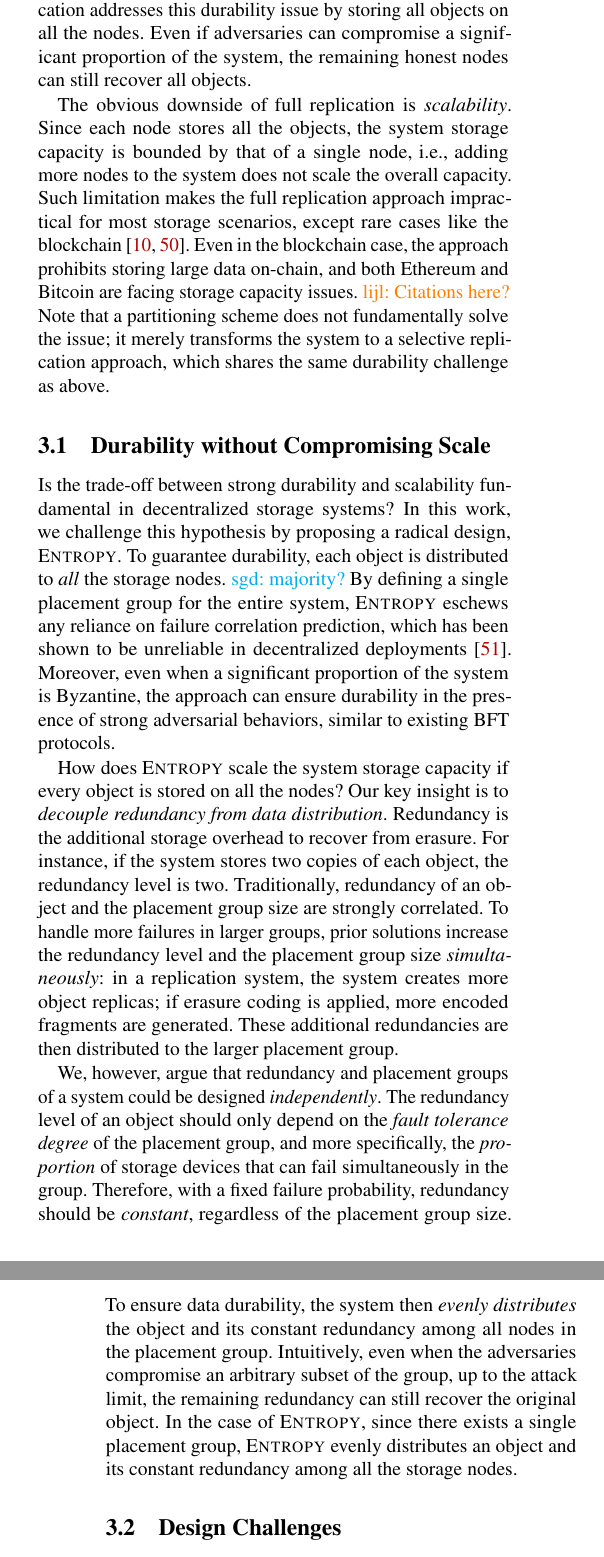
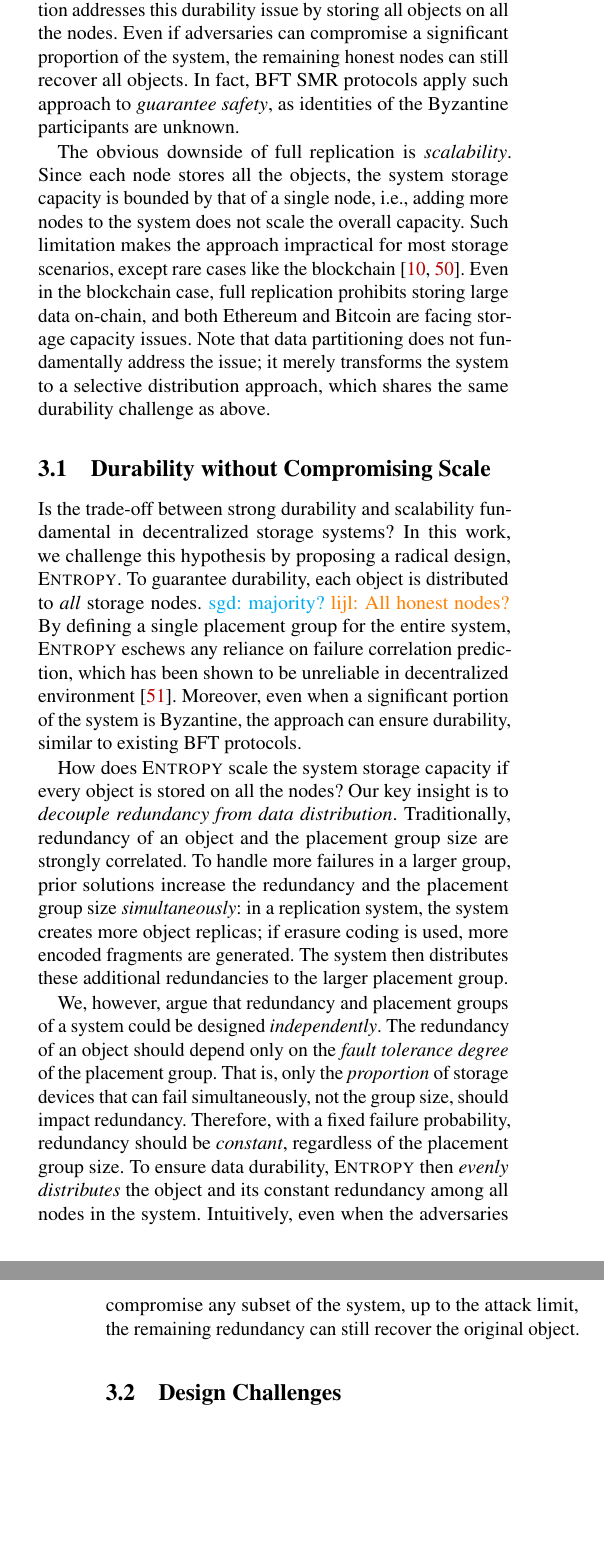
Before and after one commit to sgdxbc/dddht-paper, a LaTeX document (paper.tex, which reads sections/approach.tex): two parts of the columns of pages 4 and 5 of 18, joined at a grey line, cut so that both start at the same text, the shorter picture padded with empty space. Compiled offline with pdfLaTeX; a LaTeX package or settings file that is missing is left out.

Commit message:
approach: pass wip

```diff
--- a/sections/approach.tex
+++ b/sections/approach.tex
@@ -1,46 +1,47 @@
 \section{The \sys Approach}
 \label{sec:approach}
 
-So far, we have discussed two general approaches to provide durability in prior decentralized storage systems.
-Selective replication is effective when failures within each placement group are independent.
-However, we have shown in \autoref{sec:background:loss} that adversaries can break the failure independence assumption and compromise data durability deterministically.
+In \autoref{sec:background}, we introduce two general approaches to provide durability in prior decentralized storage systems.
+Selective distribution is effective when failures within each placement group are independent.
+However, we have shown in \autoref{sec:background:loss} that strong adversaries can break the failure independence assumption and compromise data durability deterministically.
 Full replication addresses this durability issue by storing all objects on all the nodes.
 Even if adversaries can compromise a significant proportion of the system, the remaining honest nodes can still recover all objects.
+In fact, BFT SMR protocols apply such approach to \emph{guarantee safety}, as identities of the Byzantine participants are unknown.
 
 The obvious downside of full replication is \emph{scalability}.
 Since each node stores all the objects, the system storage capacity is bounded by that of a single node, \ie, adding more nodes to the system does not scale the overall capacity.
-Such limitation makes the full replication approach impractical for most storage scenarios, except rare cases like the blockchain~\cite{bitcoin,ethereum}.
-Even in the blockchain case, the approach prohibits storing large data on-chain, and both Ethereum and Bitcoin are facing storage capacity issues.
-\lijl{Citations here?}
-Note that a partitioning scheme does not fundamentally solve the issue;
-it merely transforms the system to a selective replication approach, which shares the same durability challenge as above.
+Such limitation makes the approach impractical for most storage scenarios, except rare cases like the blockchain~\cite{bitcoin,ethereum}.
+Even in the blockchain case, full replication prohibits storing large data on-chain, and both Ethereum and Bitcoin are facing storage capacity issues.
+Note that data partitioning does not fundamentally address the issue;
+it merely transforms the system to a selective distribution approach, which shares the same durability challenge as above.
 
 \subsection{Durability without Compromising Scale}
 \label{sec:approach:insight}
 
 Is the trade-off between strong durability and scalability fundamental in decentralized storage systems?
 In this work, we challenge this hypothesis by proposing a radical design, \sys.
-To guarantee durability, each object is distributed to \emph{all} the storage nodes.
+To guarantee durability, each object is distributed to \emph{all} storage nodes.
 \sgd{majority?}
-By defining a single placement group for the entire system, \sys eschews any reliance on failure correlation prediction, which has been shown to be unreliable in decentralized deployments~\cite{irisstore}.
-Moreover, even when a significant proportion of the system is Byzantine, the approach can ensure durability in the presence of strong adversarial behaviors, similar to existing BFT protocols.
+\lijl{All honest nodes?}
+By defining a single placement group for the entire system, \sys eschews any reliance on failure correlation prediction, which has been shown to be unreliable in decentralized environment~\cite{irisstore}.
+Moreover, even when a significant portion of the system is Byzantine, the approach can ensure durability, similar to existing BFT protocols.
 
 How does \sys scale the system storage capacity if every object is stored on all the nodes?
 Our key insight is to \emph{decouple redundancy from data distribution}.
-Redundancy is the additional storage overhead to recover from erasure.
-For instance, if the system stores two copies of each object, the redundancy level is two.
+%Redundancy is the additional storage overhead to recover from erasure.
+%For instance, if the system stores two copies of each object, the redundancy level is two.
 Traditionally, redundancy of an object and the placement group size are strongly correlated.
-To handle more failures in larger groups, prior solutions increase the redundancy level and the placement group size \emph{simultaneously}:
+To handle more failures in a larger group, prior solutions increase the redundancy and the placement group size \emph{simultaneously}:
 in a replication system, the system creates more object replicas;
-if erasure coding is applied, more encoded fragments are generated.
-These additional redundancies are then distributed to the larger placement group.
+if erasure coding is used, more encoded fragments are generated.
+The system then distributes these additional redundancies to the larger placement group.
 
 We, however, argue that redundancy and placement groups of a system could be designed \emph{independently}.
-The redundancy level of an object should only depend on the \emph{fault tolerance degree} of the placement group, and more specifically, the \emph{proportion} of storage devices that can fail simultaneously in the group.
+The redundancy of an object should depend only on the \emph{fault tolerance degree} of the placement group.
+That is, only the \emph{proportion} of storage devices that can fail simultaneously, not the group size, should impact redundancy.
 Therefore, with a fixed failure probability, redundancy should be \emph{constant}, regardless of the placement group size.
-To ensure data durability, the system then \emph{evenly distributes} the object and its constant redundancy among all nodes in the placement group.
-Intuitively, even when the adversaries compromise an arbitrary subset of the group, up to the attack limit, the remaining redundancy can still recover the original object.
-In the case of \sys, since there exists a single placement group, \sys evenly distributes an object and its constant redundancy among all the storage nodes.
+To ensure data durability, \sys then \emph{evenly distributes} the object and its constant redundancy among all nodes in the system.
+Intuitively, even when the adversaries compromise any subset of the system, up to the attack limit, the remaining redundancy can still recover the original object.
 
 \subsection{Design Challenges}
 \label{sec:approach:challenges}
```
